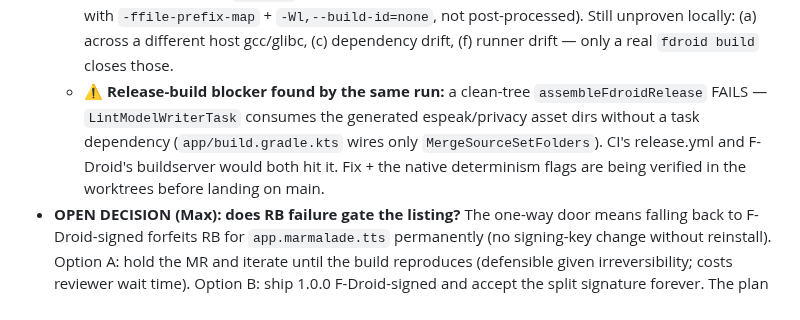
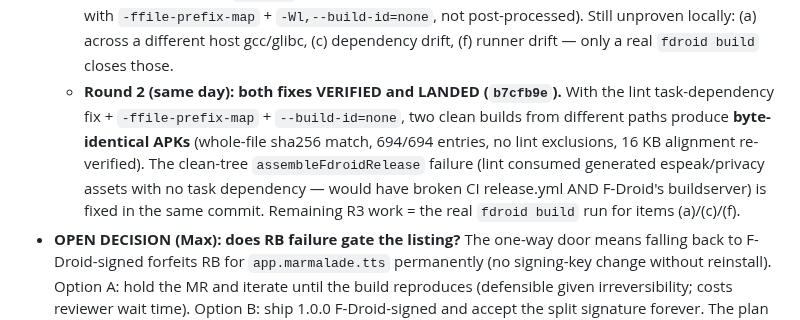
Before and after one commit to maxwhipw/marmalade-tts-android, a Markdown page: docs/release/FDROID-RELEASE-PLAN.md, the part around the change. Rendered like a GitHub page.

Commit message:
docs(release): R3 round 2 verified + landed
Co-Authored-By: Claude Fable 5 <noreply@anthropic.com>

```diff
--- a/docs/release/FDROID-RELEASE-PLAN.md
+++ b/docs/release/FDROID-RELEASE-PLAN.md
@@ -170,13 +170,16 @@ Obtainium APKs share one signature and cross-update.
     Still unproven locally: (a) across a different host gcc/glibc,
     (c) dependency drift, (f) runner drift — only a real `fdroid build`
     closes those.
-  - **⚠ Release-build blocker found by the same run:** a clean-tree
-    `assembleFdroidRelease` FAILS — `LintModelWriterTask` consumes the
-    generated espeak/privacy asset dirs without a task dependency
-    (`app/build.gradle.kts` wires only `MergeSourceSetFolders`). CI's
-    release.yml and F-Droid's buildserver would both hit it. Fix +
-    the native determinism flags are being verified in the worktrees
-    before landing on main.
+  - **Round 2 (same day): both fixes VERIFIED and LANDED (`b7cfb9e`).**
+    With the lint task-dependency fix + `-ffile-prefix-map` +
+    `--build-id=none`, two clean builds from different paths produce
+    **byte-identical APKs** (whole-file sha256 match, 694/694 entries,
+    no lint exclusions, 16 KB alignment re-verified). The clean-tree
+    `assembleFdroidRelease` failure (lint consumed generated
+    espeak/privacy assets with no task dependency — would have broken
+    CI release.yml AND F-Droid's buildserver) is fixed in the same
+    commit. Remaining R3 work = the real `fdroid build` run for items
+    (a)/(c)/(f).
 - **OPEN DECISION (Max): does RB failure gate the listing?** The
   one-way door means falling back to F-Droid-signed forfeits RB for
   `app.marmalade.tts` permanently (no signing-key change without
```
